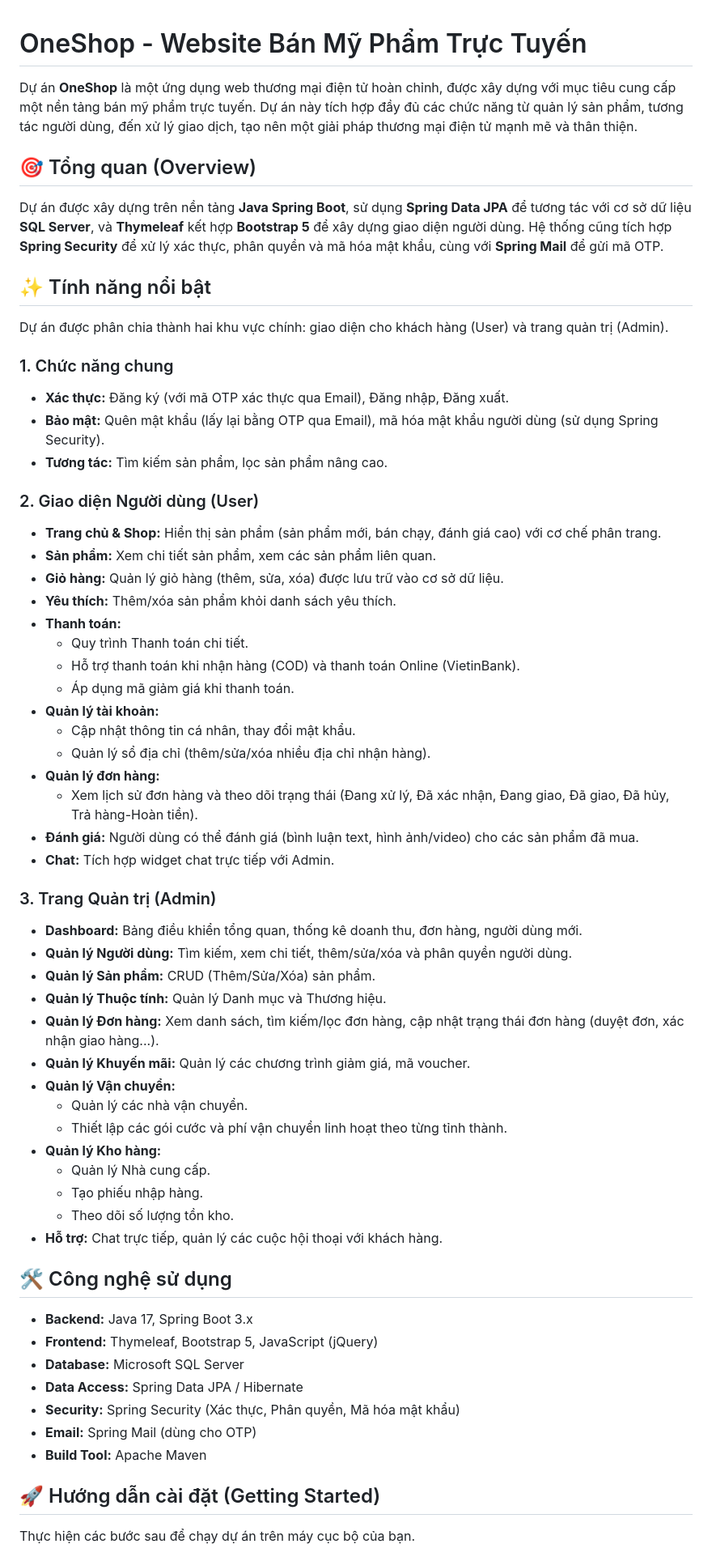
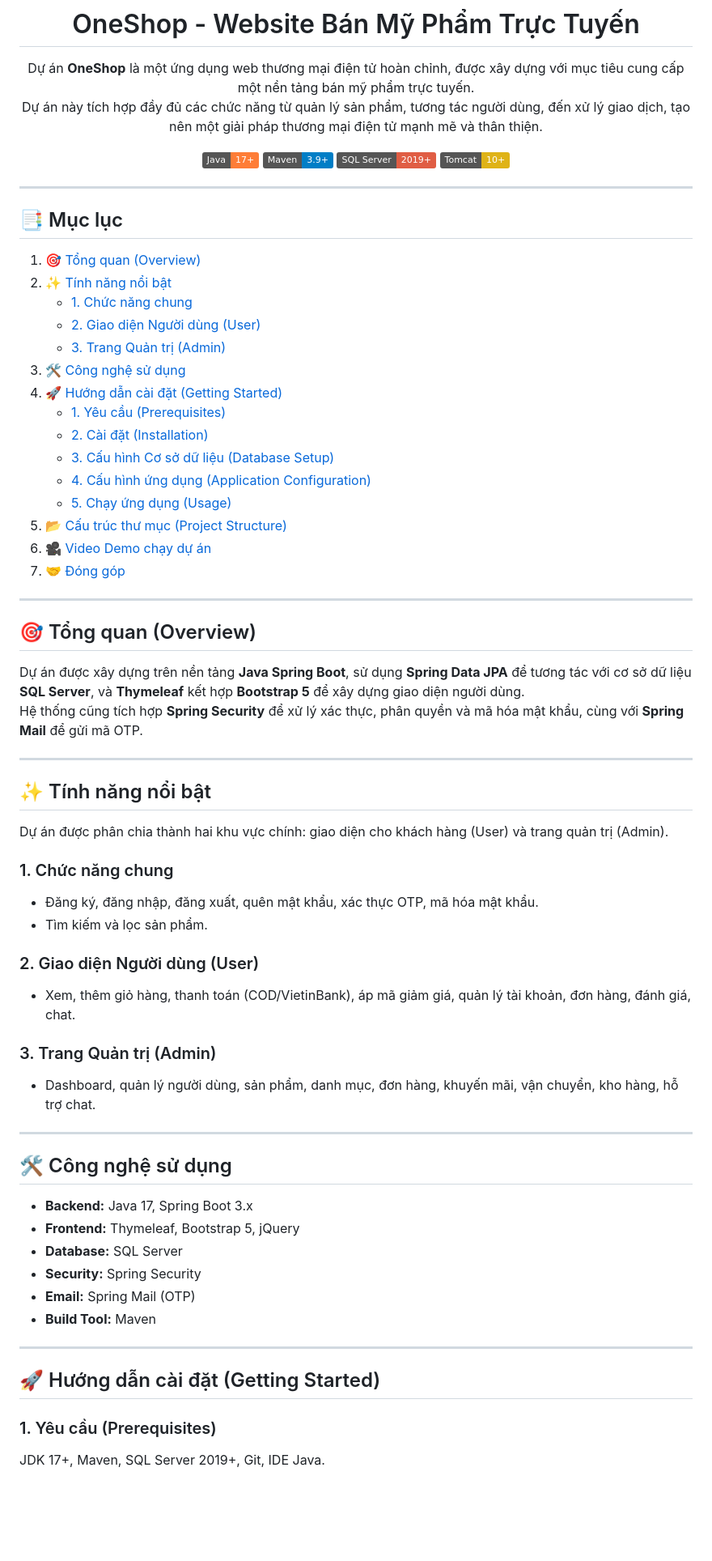
Before and after one commit to DangTranAnhQuan/DoAnLapTrinhWeb, a Markdown page: README.md, the part around the change printed below. Shown: that part at 81% size. GitHub-like rendering; badges without logos; blank space fills up the shorter version.

Commit message:
Refactor README for clarity and organization
Updated README.md to enhance project overview and structure.

```diff
--- a/README.md
+++ b/README.md
@@ -3,66 +5,71 @@
 Dự án **OneShop** là một ứng dụng web thương mại điện tử hoàn chỉnh, được xây dựng với mục tiêu cung cấp một nền tảng bán mỹ phẩm trực tuyến.
 Dự án này tích hợp đầy đủ các chức năng từ quản lý sản phẩm, tương tác người dùng, đến xử lý giao dịch, tạo nên một giải pháp thương mại điện tử mạnh mẽ và thân thiện.
 
+[![Java](https://img.shields.io/badge/Java-17+-orange.svg)](https://www.oracle.com/java/)
+[![Maven](https://img.shields.io/badge/Maven-3.9+-blue.svg)](https://maven.apache.org/)
+[![SQL Server](https://img.shields.io/badge/SQL%20Server-2019+-red.svg)](https://www.microsoft.com/sql-server)
+[![Tomcat](https://img.shields.io/badge/Tomcat-10+-yellow.svg)](https://tomcat.apache.org/)
+
+</div>
+
+---
+
+## 📑 Mục lục
+
+1. [🎯 Tổng quan (Overview)](#-tổng-quan-overview)
+2. [✨ Tính năng nổi bật](#-tính-năng-nổi-bật)
+   - [1. Chức năng chung](#1-chức-năng-chung)
+   - [2. Giao diện Người dùng (User)](#2-giao-diện-người-dùng-user)
+   - [3. Trang Quản trị (Admin)](#3-trang-quản-trị-admin)
+3. [🛠️ Công nghệ sử dụng](#️-công-nghệ-sử-dụng)
+4. [🚀 Hướng dẫn cài đặt (Getting Started)](#-hướng-dẫn-cài-đặt-getting-started)
+   - [1. Yêu cầu (Prerequisites)](#1-yêu-cầu-prerequisites)
+   - [2. Cài đặt (Installation)](#2-cài-đặt-installation)
+   - [3. Cấu hình Cơ sở dữ liệu (Database Setup)](#3-cấu-hình-cơ-sở-dữ-liệu-database-setup)
+   - [4. Cấu hình ứng dụng (Application Configuration)](#4-cấu-hình-ứng-dụng-application-configuration)
+   - [5. Chạy ứng dụng (Usage)](#5-chạy-ứng-dụng-usage)
+5. [📂 Cấu trúc thư mục (Project Structure)](#-cấu-trúc-thư-mục-project-structure)
+6. [🎥 Video Demo chạy dự án](#-video-demo-chạy-dự-án)
+7. [🤝 Đóng góp](#-đóng-góp)
+
+---
+
 ## 🎯 Tổng quan (Overview)
 
-Dự án được xây dựng trên nền tảng **Java Spring Boot**, sử dụng **Spring Data JPA** để tương tác với cơ sở dữ liệu **SQL Server**, và **Thymeleaf** kết hợp **Bootstrap 5** để xây dựng giao diện người dùng. Hệ thống cũng tích hợp **Spring Security** để xử lý xác thực, phân quyền và mã hóa mật khẩu, cùng với **Spring Mail** để gửi mã OTP.
+Dự án được xây dựng trên nền tảng **Java Spring Boot**, sử dụng **Spring Data JPA** để tương tác với cơ sở dữ liệu **SQL Server**, và **Thymeleaf** kết hợp **Bootstrap 5** để xây dựng giao diện người dùng.
+Hệ thống cũng tích hợp **Spring Security** để xử lý xác thực, phân quyền và mã hóa mật khẩu, cùng với **Spring Mail** để gửi mã OTP.
+
+---
 
 ## ✨ Tính năng nổi bật
 
 Dự án được phân chia thành hai khu vực chính: giao diện cho khách hàng (User) và trang quản trị (Admin).
 
-### 1\. Chức năng chung
+### 1. Chức năng chung
+- Đăng ký, đăng nhập, đăng xuất, quên mật khẩu, xác thực OTP, mã hóa mật khẩu.
+- Tìm kiếm và lọc sản phẩm.
 
-  * **Xác thực:** Đăng ký (với mã OTP xác thực qua Email), Đăng nhập, Đăng xuất.
-  * **Bảo mật:** Quên mật khẩu (lấy lại bằng OTP qua Email), mã hóa mật khẩu người dùng (sử dụng Spring Security).
-  * **Tương tác:** Tìm kiếm sản phẩm, lọc sản phẩm nâng cao.
+### 2. Giao diện Người dùng (User)
+- Xem, thêm giỏ hàng, thanh toán (COD/VietinBank), áp mã giảm giá, quản lý tài khoản, đơn hàng, đánh giá, chat.
 
-### 2\. Giao diện Người dùng (User)
+### 3. Trang Quản trị (Admin)
+- Dashboard, quản lý người dùng, sản phẩm, danh mục, đơn hàng, khuyến mãi, vận chuyển, kho hàng, hỗ trợ chat.
 
-  * **Trang chủ & Shop:** Hiển thị sản phẩm (sản phẩm mới, bán chạy, đánh giá cao) với cơ chế phân trang.
-  * **Sản phẩm:** Xem chi tiết sản phẩm, xem các sản phẩm liên quan.
-  * **Giỏ hàng:** Quản lý giỏ hàng (thêm, sửa, xóa) được lưu trữ vào cơ sở dữ liệu.
-  * **Yêu thích:** Thêm/xóa sản phẩm khỏi danh sách yêu thích.
-  * **Thanh toán:**
-      * Quy trình Thanh toán chi tiết.
-      * Hỗ trợ thanh toán khi nhận hàng (COD) và thanh toán Online (VietinBank).
-      * Áp dụng mã giảm giá khi thanh toán.
-  * **Quản lý tài khoản:**
-      * Cập nhật thông tin cá nhân, thay đổi mật khẩu.
-      * Quản lý sổ địa chỉ (thêm/sửa/xóa nhiều địa chỉ nhận hàng).
-  * **Quản lý đơn hàng:**
-      * Xem lịch sử đơn hàng và theo dõi trạng thái (Đang xử lý, Đã xác nhận, Đang giao, Đã giao, Đã hủy, Trả hàng-Hoàn tiền).
-  * **Đánh giá:** Người dùng có thể đánh giá (bình luận text, hình ảnh/video) cho các sản phẩm đã mua.
-  * **Chat:** Tích hợp widget chat trực tiếp với Admin.
-
-### 3\. Trang Quản trị (Admin)
-
-  * **Dashboard:** Bảng điều khiển tổng quan, thống kê doanh thu, đơn hàng, người dùng mới.
-  * **Quản lý Người dùng:** Tìm kiếm, xem chi tiết, thêm/sửa/xóa và phân quyền người dùng.
-  * **Quản lý Sản phẩm:** CRUD (Thêm/Sửa/Xóa) sản phẩm.
-  * **Quản lý Thuộc tính:** Quản lý Danh mục và Thương hiệu.
-  * **Quản lý Đơn hàng:** Xem danh sách, tìm kiếm/lọc đơn hàng, cập nhật trạng thái đơn hàng (duyệt đơn, xác nhận giao hàng...).
-  * **Quản lý Khuyến mãi:** Quản lý các chương trình giảm giá, mã voucher.
-  * **Quản lý Vận chuyển:**
-      * Quản lý các nhà vận chuyển.
-      * Thiết lập các gói cước và phí vận chuyển linh hoạt theo từng tỉnh thành.
-  * **Quản lý Kho hàng:**
-      * Quản lý Nhà cung cấp.
-      * Tạo phiếu nhập hàng.
-      * Theo dõi số lượng tồn kho.
-  * **Hỗ trợ:** Chat trực tiếp, quản lý các cuộc hội thoại với khách hàng.
+---
 
 ## 🛠️ Công nghệ sử dụng
 
-  * **Backend:** Java 17, Spring Boot 3.x
-  * **Frontend:** Thymeleaf, Bootstrap 5, JavaScript (jQuery)
-  * **Database:** Microsoft SQL Server
-  * **Data Access:** Spring Data JPA / Hibernate
-  * **Security:** Spring Security (Xác thực, Phân quyền, Mã hóa mật khẩu)
-  * **Email:** Spring Mail (dùng cho OTP)
-  * **Build Tool:** Apache Maven
+- **Backend:** Java 17, Spring Boot 3.x
+- **Frontend:** Thymeleaf, Bootstrap 5, jQuery
+- **Database:** SQL Server
+- **Security:** Spring Security
+- **Email:** Spring Mail (OTP)
+- **Build Tool:** Maven
+
+---
 
 ## 🚀 Hướng dẫn cài đặt (Getting Started)
 
-Thực hiện các bước sau để chạy dự án trên máy cục bộ của bạn.
+### 1. Yêu cầu (Prerequisites)
+JDK 17+, Maven, SQL Server 2019+, Git, IDE Java.
 
```
Also changed, not shown: other parts of README.md (+45 -74 lines).
